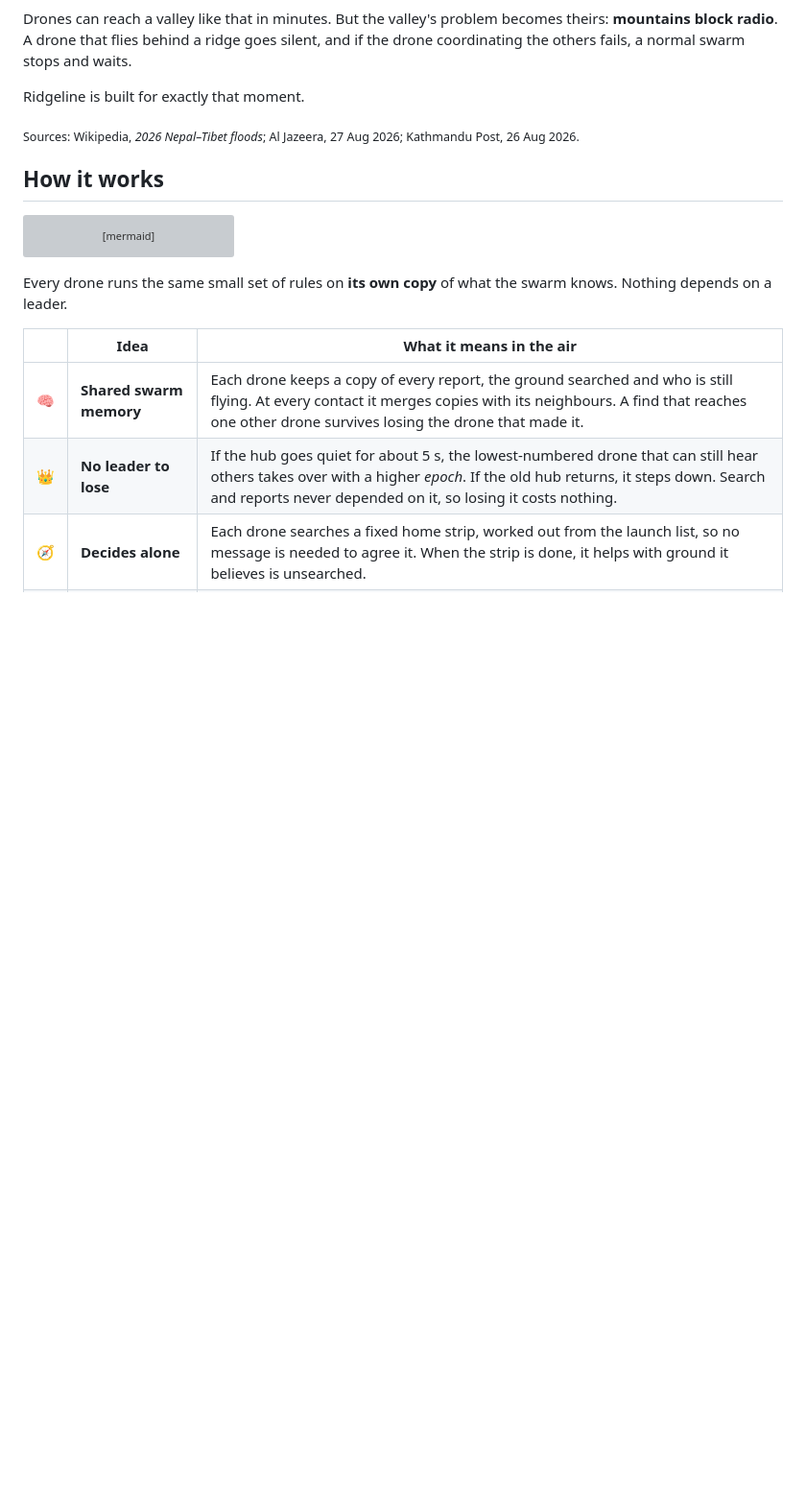
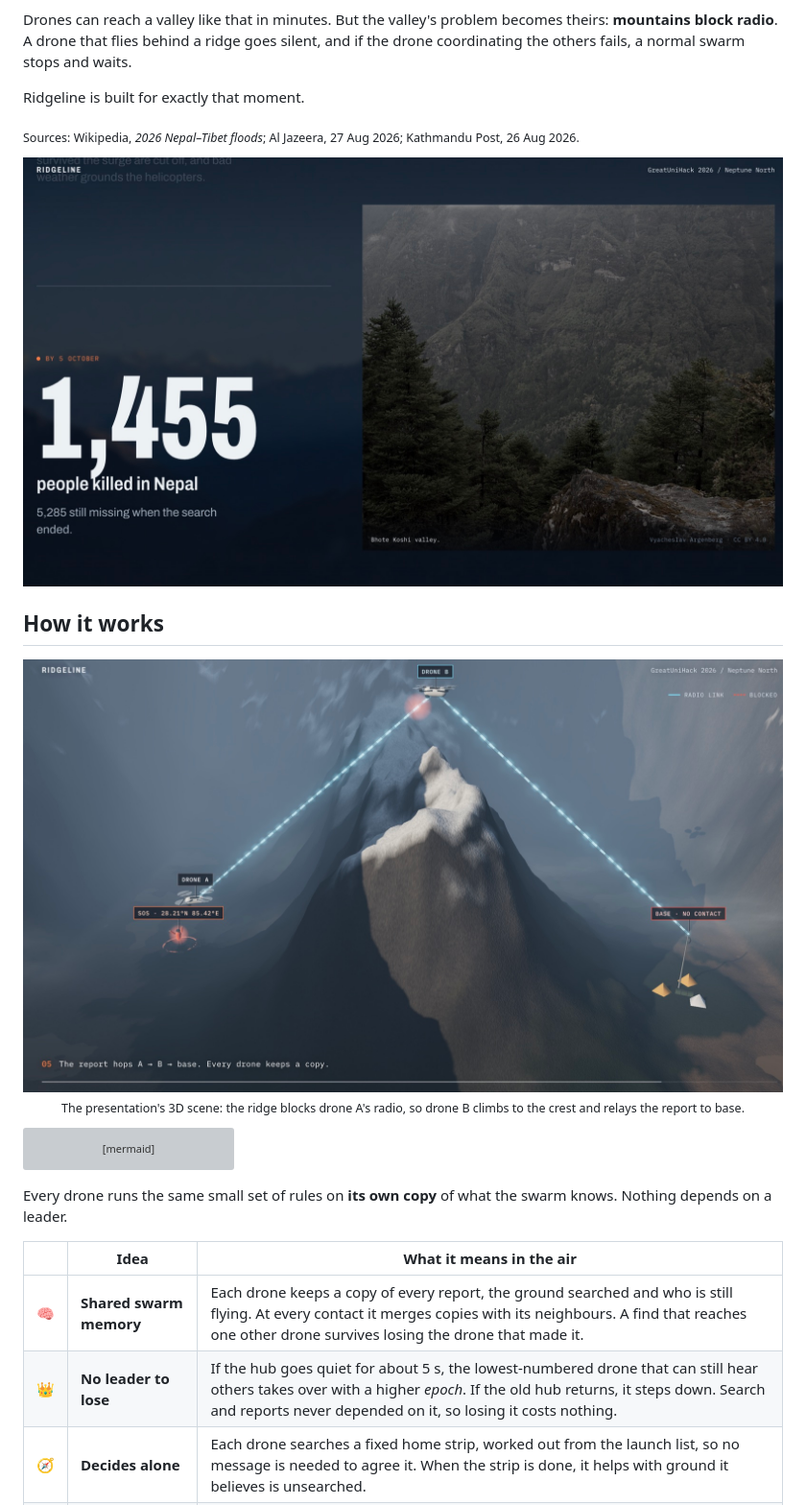
Before and after one commit to Vitalii-Dm/guh2026, a Markdown page: README.md, the part around one of its changes. Shown at 96% size. GitHub-like rendering; pictures changed too: docs/images/relay.jpg (added), docs/images/toll.jpg (added); blank space fills up the shorter version; grey boxes are pictures that could not be loaded.

````diff
--- a/README.md
+++ b/README.md
@@ -27,7 +29,13 @@ Ridgeline is built for exactly that moment.
 
 <sub>Sources: Wikipedia, *2026 Nepal–Tibet floods*; Al Jazeera, 27 Aug 2026; Kathmandu Post, 26 Aug 2026.</sub>
 
+<img src="docs/images/toll.jpg" alt="Presentation site: 1,455 people killed in Nepal, 5,285 still missing" width="100%">
+
 ## How it works
+
+<img src="docs/images/relay.jpg" alt="3D rescue scene: the ridge blocks drone A, so drone B on the crest relays the report to base" width="100%">
+
+<p align="center"><sub>The presentation's 3D scene: the ridge blocks drone A's radio, so drone B climbs to the crest and relays the report to base.</sub></p>
 
 ```mermaid
 flowchart LR
````
Also changed, not shown: other parts of README.md (+15 -0 lines), docs/images/applications.jpg (added), docs/images/demo-3d-complete.jpg (added), docs/images/demo-3d-search.jpg (added), docs/images/hero.jpg (added).
